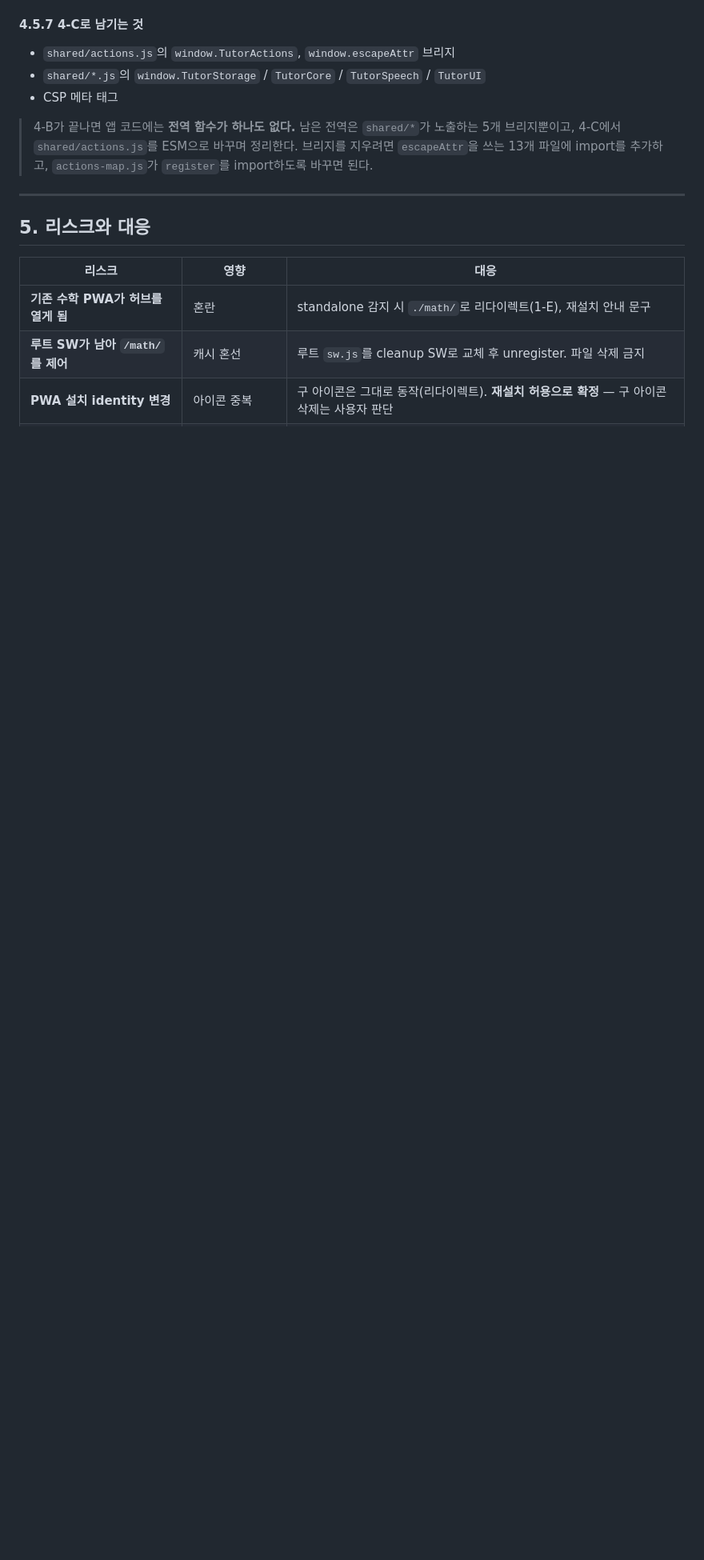
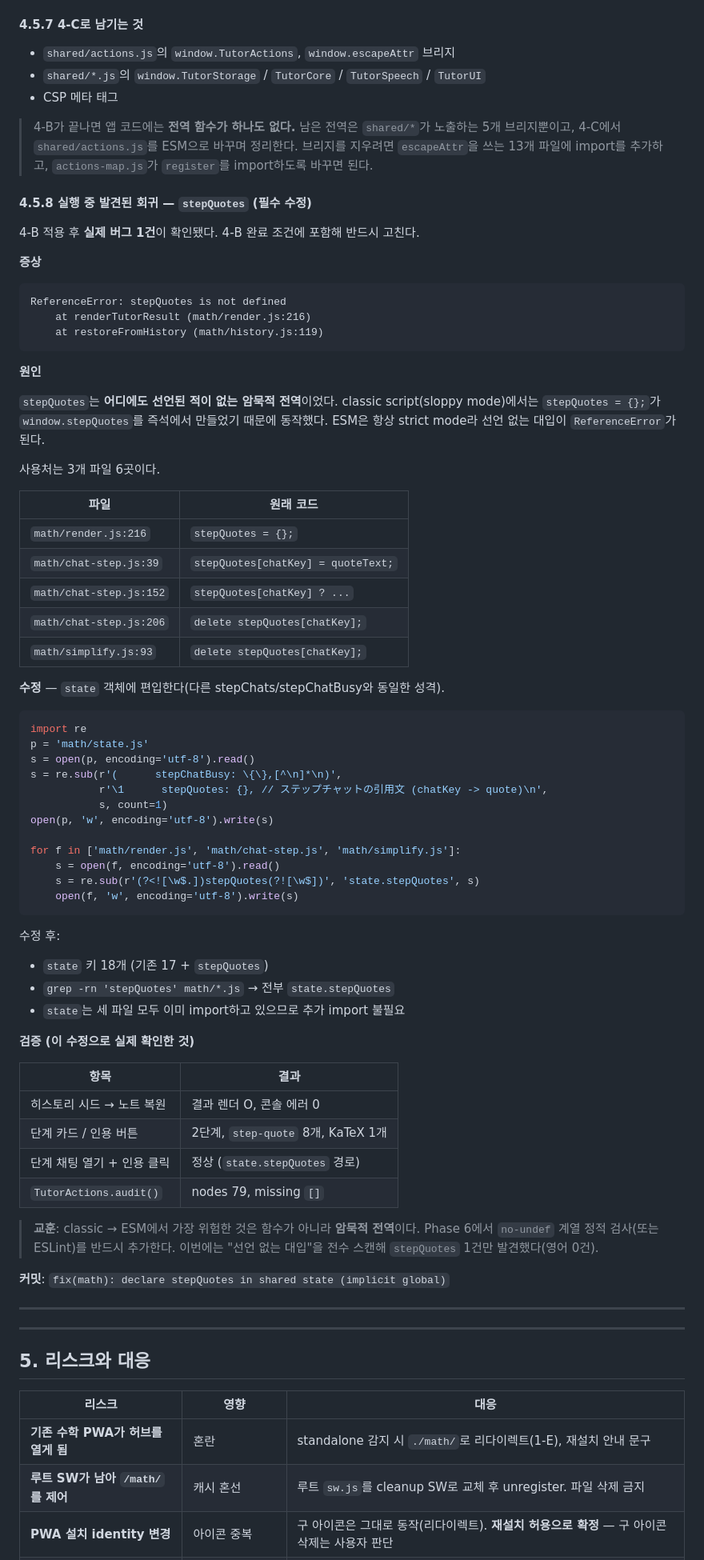
Before and after one commit to g4pjo75-gif/ai-math-tutor, a Markdown page: docs/RESTRUCTURE_PLAN_v2.2.md, the part around the change. Shown at 80% size. Drawn GitHub-style; blank space fills up the shorter version.

Commit message:
docs: record phase 4-b stepQuotes regression

````diff
--- a/docs/RESTRUCTURE_PLAN_v2.2.md
+++ b/docs/RESTRUCTURE_PLAN_v2.2.md
@@ -2462,6 +2462,74 @@ refactor(english): convert modules to ES modules
 > 브리지를 지우려면 `escapeAttr`을 쓰는 13개 파일에 import를 추가하고,
 > `actions-map.js`가 `register`를 import하도록 바꾸면 된다.
 
+#### 4.5.8 실행 중 발견된 회귀 — `stepQuotes` (필수 수정)
+
+4-B 적용 후 **실제 버그 1건**이 확인됐다. 4-B 완료 조건에 포함해 반드시 고친다.
+
+**증상**
+
+```
+ReferenceError: stepQuotes is not defined
+    at renderTutorResult (math/render.js:216)
+    at restoreFromHistory (math/history.js:119)
+```
+
+**원인**
+
+`stepQuotes`는 **어디에도 선언된 적이 없는 암묵적 전역**이었다. classic script(sloppy mode)에서는
+`stepQuotes = {};`가 `window.stepQuotes`를 즉석에서 만들었기 때문에 동작했다. ESM은 항상 strict mode라
+선언 없는 대입이 `ReferenceError`가 된다.
+
+사용처는 3개 파일 6곳이다.
+
+| 파일 | 원래 코드 |
+|---|---|
+| `math/render.js:216` | `stepQuotes = {};` |
+| `math/chat-step.js:39` | `stepQuotes[chatKey] = quoteText;` |
+| `math/chat-step.js:152` | `stepQuotes[chatKey] ? ...` |
+| `math/chat-step.js:206` | `delete stepQuotes[chatKey];` |
+| `math/simplify.js:93` | `delete stepQuotes[chatKey];` |
+
+**수정** — `state` 객체에 편입한다(다른 stepChats/stepChatBusy와 동일한 성격).
+
+```python
+import re
+p = 'math/state.js'
+s = open(p, encoding='utf-8').read()
+s = re.sub(r'(      stepChatBusy: \{\},[^\n]*\n)',
+           r'\1      stepQuotes: {}, // ステップチャットの引用文 (chatKey -> quote)\n',
+           s, count=1)
+open(p, 'w', encoding='utf-8').write(s)
+
+for f in ['math/render.js', 'math/chat-step.js', 'math/simplify.js']:
+    s = open(f, encoding='utf-8').read()
+    s = re.sub(r'(?<![\w$.])stepQuotes(?![\w$])', 'state.stepQuotes', s)
+    open(f, 'w', encoding='utf-8').write(s)
+```
+
+수정 후:
+
+- `state` 키 18개 (기존 17 + `stepQuotes`)
+- `grep -rn 'stepQuotes' math/*.js` → 전부 `state.stepQuotes`
+- `state`는 세 파일 모두 이미 import하고 있으므로 추가 import 불필요
+
+**검증 (이 수정으로 실제 확인한 것)**
+
+| 항목 | 결과 |
+|---|---|
+| 히스토리 시드 → 노트 복원 | 결과 렌더 O, 콘솔 에러 0 |
+| 단계 카드 / 인용 버튼 | 2단계, `step-quote` 8개, KaTeX 1개 |
+| 단계 채팅 열기 + 인용 클릭 | 정상 (`state.stepQuotes` 경로) |
+| `TutorActions.audit()` | nodes 79, missing `[]` |
+
+> **교훈**: classic → ESM에서 가장 위험한 것은 함수가 아니라 **암묵적 전역**이다.
+> Phase 6에서 `no-undef` 계열 정적 검사(또는 ESLint)를 반드시 추가한다.
+> 이번에는 "선언 없는 대입"을 전수 스캔해 `stepQuotes` 1건만 발견했다(영어 0건).
+
+**커밋**: `fix(math): declare stepQuotes in shared state (implicit global)`
+
+---
+
 ---
 
 ## 5. 리스크와 대응
````
